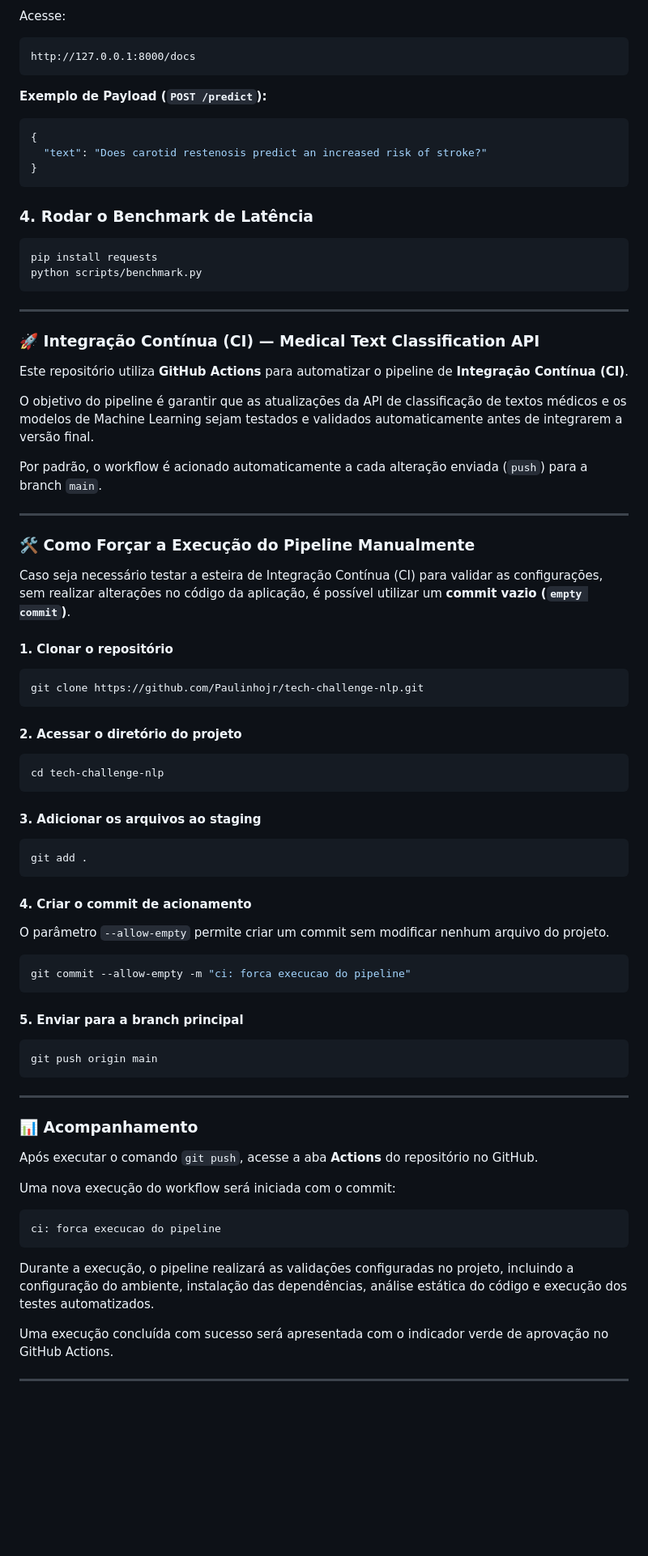
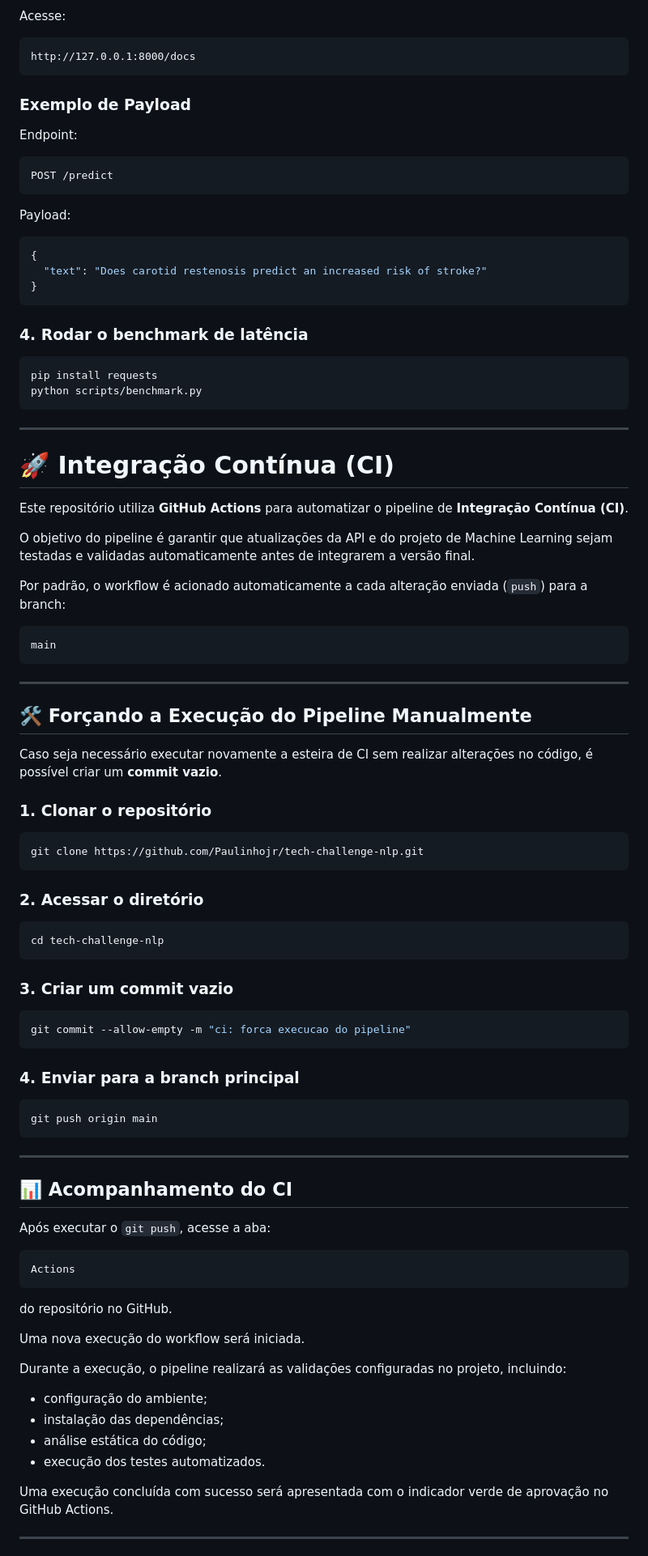
Before and after one commit to Paulinhojr/tech-challenge-nlp, a Markdown page: README.md, the part around one of its changes. Shown at 81% size. GitHub-like rendering; blank space fills up the shorter version.

````diff
--- a/README.md
+++ b/README.md
@@ -129,7 +138,15 @@ Acesse:
 http://127.0.0.1:8000/docs
 ```
 
-**Exemplo de Payload (`POST /predict`):**
+### Exemplo de Payload
+
+Endpoint:
+
+```text
+POST /predict
+```
+
+Payload:
 
 ```json
 {
@@ -137,7 +154,7 @@ http://127.0.0.1:8000/docs
 }
 ```
 
-### 4. Rodar o Benchmark de Latência
+### 4. Rodar o benchmark de latência
 
 ```bash
 pip install requests
@@ -146,47 +163,43 @@ python scripts/benchmark.py
 
 ---
 
-### 🚀 Integração Contínua (CI) — Medical Text Classification API
+# 🚀 Integração Contínua (CI)
 
 Este repositório utiliza **GitHub Actions** para automatizar o pipeline de **Integração Contínua (CI)**.
 
-O objetivo do pipeline é garantir que as atualizações da API de classificação de textos médicos e os modelos de Machine Learning sejam testados e validados automaticamente antes de integrarem a versão final.
+O objetivo do pipeline é garantir que atualizações da API e do projeto de Machine Learning sejam testadas e validadas automaticamente antes de integrarem a versão final.
 
-Por padrão, o workflow é acionado automaticamente a cada alteração enviada (`push`) para a branch `main`.
+Por padrão, o workflow é acionado automaticamente a cada alteração enviada (`push`) para a branch:
+
+```text
+main
+```
 
 ---
 
-### 🛠️ Como Forçar a Execução do Pipeline Manualmente
+## 🛠️ Forçando a Execução do Pipeline Manualmente
 
-Caso seja necessário testar a esteira de Integração Contínua (CI) para validar as configurações, sem realizar alterações no código da aplicação, é possível utilizar um **commit vazio (`empty commit`)**.
+Caso seja necessário executar novamente a esteira de CI sem realizar alterações no código, é possível criar um **commit vazio**.
 
-#### 1. Clonar o repositório
+### 1. Clonar o repositório
 
 ```bash
 git clone https://github.com/Paulinhojr/tech-challenge-nlp.git
 ```
 
-#### 2. Acessar o diretório do projeto
+### 2. Acessar o diretório
 
 ```bash
 cd tech-challenge-nlp
 ```
 
-#### 3. Adicionar os arquivos ao staging
-
-```bash
-git add .
-```
-
-#### 4. Criar o commit de acionamento
-
-O parâmetro `--allow-empty` permite criar um commit sem modificar nenhum arquivo do projeto.
+### 3. Criar um commit vazio
 
 ```bash
 git commit --allow-empty -m "ci: forca execucao do pipeline"
 ```
 
-#### 5. Enviar para a branch principal
+### 4. Enviar para a branch principal
 
 ```bash
 git push origin main
@@ -194,17 +207,24 @@ git push origin main
 
 ---
 
-### 📊 Acompanhamento
+## 📊 Acompanhamento do CI
 
-Após executar o comando `git push`, acesse a aba **Actions** do repositório no GitHub.
-
-Uma nova execução do workflow será iniciada com o commit:
+Após executar o `git push`, acesse a aba:
 
 ```text
-ci: forca execucao do pipeline
+Actions
 ```
 
-Durante a execução, o pipeline realizará as validações configuradas no projeto, incluindo a configuração do ambiente, instalação das dependências, análise estática do código e execução dos testes automatizados.
+do repositório no GitHub.
+
+Uma nova execução do workflow será iniciada.
+
+Durante a execução, o pipeline realizará as validações configuradas no projeto, incluindo:
+
+* configuração do ambiente;
+* instalação das dependências;
+* análise estática do código;
+* execução dos testes automatizados.
 
 Uma execução concluída com sucesso será apresentada com o indicador verde de aprovação no GitHub Actions.
 
````
Also changed, not shown: other parts of README.md (+193 -318 lines).
